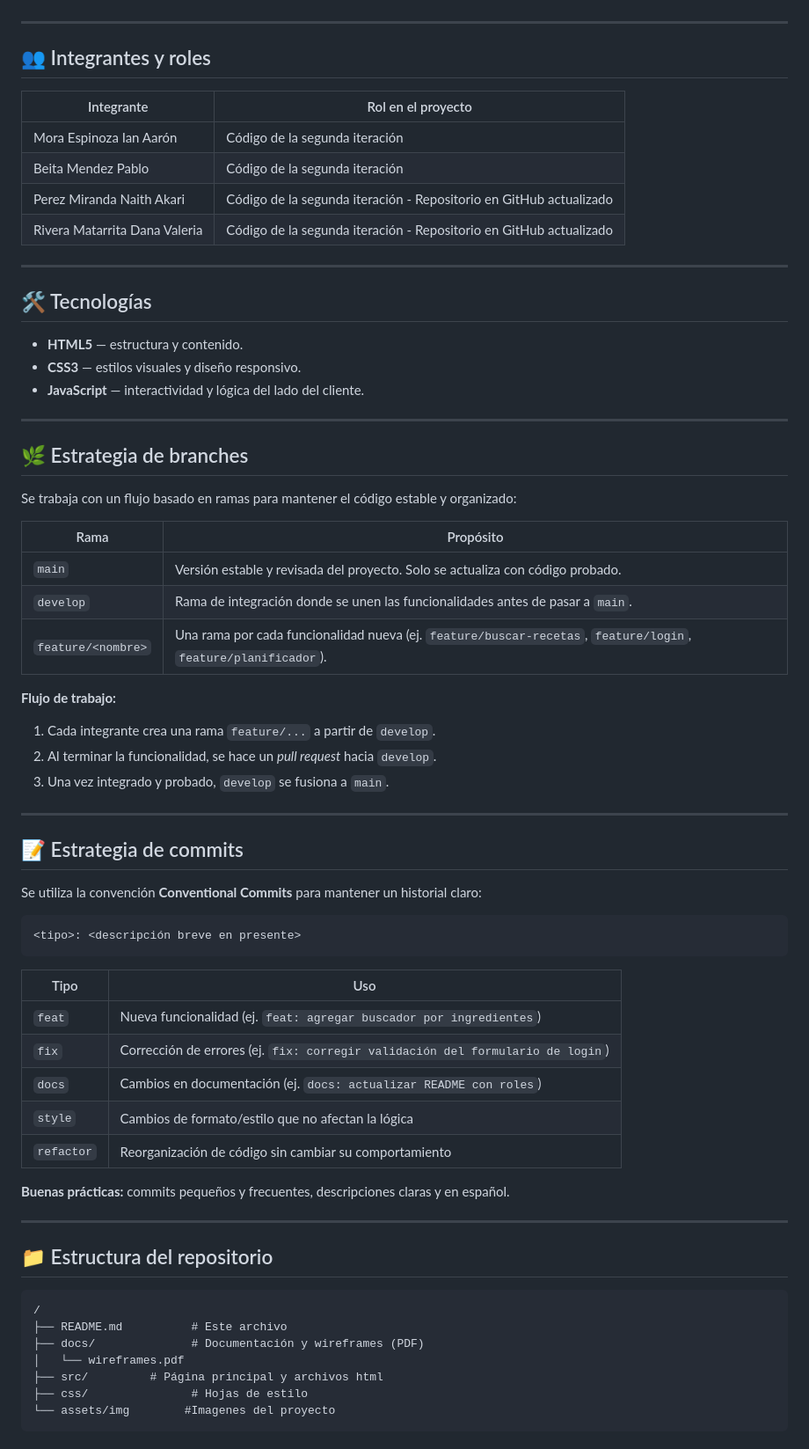
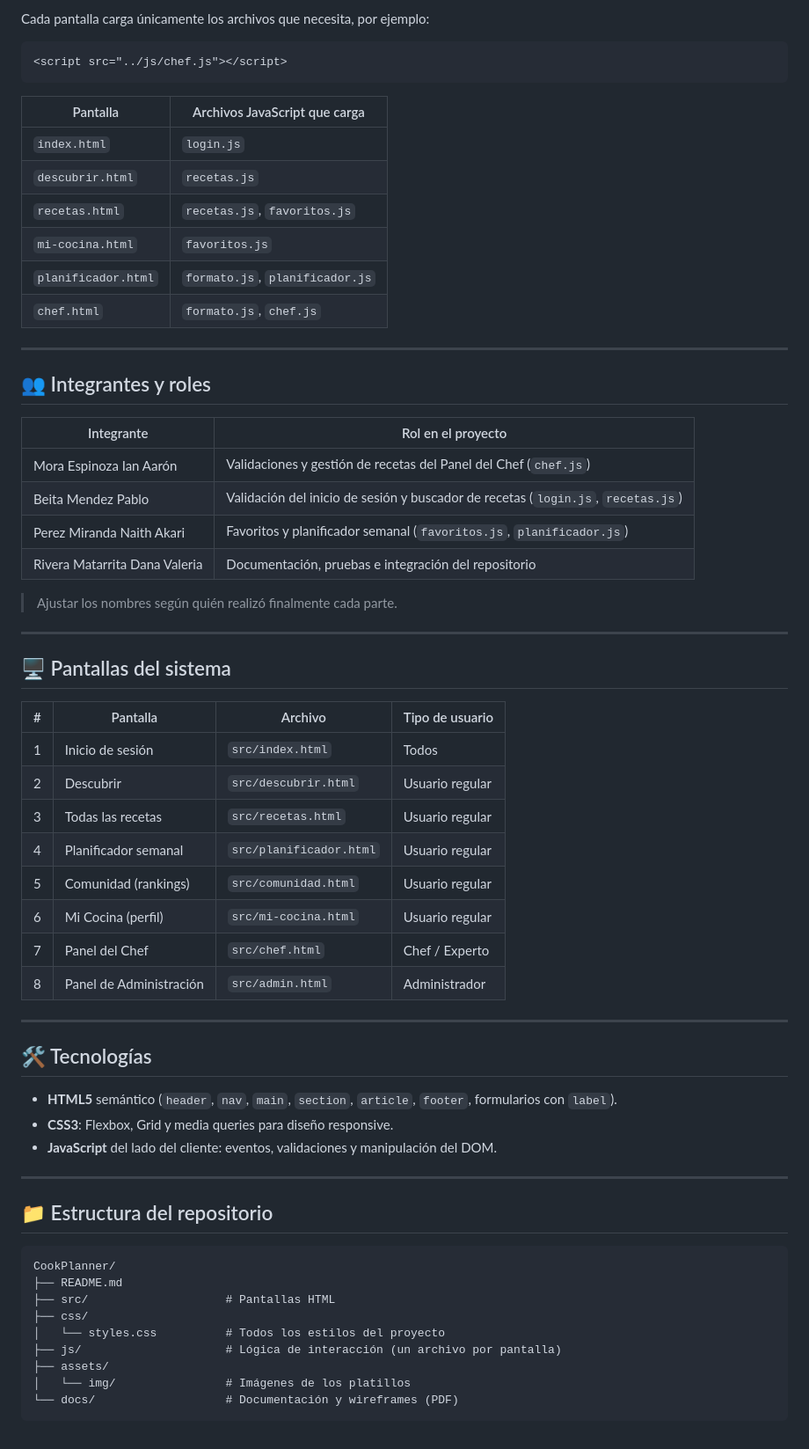
Before and after one commit to IanLachus/Proyecto-Gestion-Culinaria, a Markdown page: README.md, the part around one of its changes. Shown at 88% size. Rendered like a GitHub page.

````diff
--- a/README.md
+++ b/README.md
@@ -64,3 +67,17 @@ Los principales objetivos de esta etapa son:
+Cada pantalla carga únicamente los archivos que necesita, por ejemplo:
+
+```html
+<script src="../js/chef.js"></script>
+```
+
+| Pantalla | Archivos JavaScript que carga |
+|----------|-------------------------------|
+| `index.html` | `login.js` |
+| `descubrir.html` | `recetas.js` |
+| `recetas.html` | `recetas.js`, `favoritos.js` |
+| `mi-cocina.html` | `favoritos.js` |
+| `planificador.html` | `formato.js`, `planificador.js` |
+| `chef.html` | `formato.js`, `chef.js` |
 
 ---
 
@@ -68,66 +85,48 @@ Los principales objetivos de esta etapa son:
 
 | Integrante | Rol en el proyecto |
 |------------|--------------------|
-| Mora Espinoza Ian Aarón | Código de la segunda iteración |
-| Beita Mendez Pablo | Código de la segunda iteración |
-| Perez Miranda Naith Akari | Código de la segunda iteración - Repositorio en GitHub actualizado|
-| Rivera Matarrita Dana Valeria | Código de la segunda iteración - Repositorio en GitHub actualizado|
+| Mora Espinoza Ian Aarón | Validaciones y gestión de recetas del Panel del Chef (`chef.js`) |
+| Beita Mendez Pablo | Validación del inicio de sesión y buscador de recetas (`login.js`, `recetas.js`) |
+| Perez Miranda Naith Akari | Favoritos y planificador semanal (`favoritos.js`, `planificador.js`) |
+| Rivera Matarrita Dana Valeria | Documentación, pruebas e integración del repositorio |
+
+> Ajustar los nombres según quién realizó finalmente cada parte.
+
+---
+
+## 🖥️ Pantallas del sistema
+
+| # | Pantalla | Archivo | Tipo de usuario |
+|---|----------|---------|-----------------|
+| 1 | Inicio de sesión | `src/index.html` | Todos |
+| 2 | Descubrir | `src/descubrir.html` | Usuario regular |
+| 3 | Todas las recetas | `src/recetas.html` | Usuario regular |
+| 4 | Planificador semanal | `src/planificador.html` | Usuario regular |
+| 5 | Comunidad (rankings) | `src/comunidad.html` | Usuario regular |
+| 6 | Mi Cocina (perfil) | `src/mi-cocina.html` | Usuario regular |
+| 7 | Panel del Chef | `src/chef.html` | Chef / Experto |
+| 8 | Panel de Administración | `src/admin.html` | Administrador |
 
 ---
 
 ## 🛠️ Tecnologías
 
-- **HTML5** — estructura y contenido.
-- **CSS3** — estilos visuales y diseño responsivo.
-- **JavaScript** — interactividad y lógica del lado del cliente.
-
----
-
-## 🌿 Estrategia de branches
-
-Se trabaja con un flujo basado en ramas para mantener el código estable y organizado:
-
-| Rama | Propósito |
-|------|-----------|
-| `main` | Versión estable y revisada del proyecto. Solo se actualiza con código probado. |
-| `develop` | Rama de integración donde se unen las funcionalidades antes de pasar a `main`. |
-| `feature/<nombre>` | Una rama por cada funcionalidad nueva (ej. `feature/buscar-recetas`, `feature/login`, `feature/planificador`). |
-
-**Flujo de trabajo:**
-1. Cada integrante crea una rama `feature/...` a partir de `develop`.
-2. Al terminar la funcionalidad, se hace un *pull request* hacia `develop`.
-3. Una vez integrado y probado, `develop` se fusiona a `main`.
-
----
-
-## 📝 Estrategia de commits
-
-Se utiliza la convención **Conventional Commits** para mantener un historial claro:
-
-```
-<tipo>: <descripción breve en presente>
-```
-
-| Tipo | Uso |
-|------|-----|
-| `feat` | Nueva funcionalidad (ej. `feat: agregar buscador por ingredientes`) |
-| `fix` | Corrección de errores (ej. `fix: corregir validación del formulario de login`) |
-| `docs` | Cambios en documentación (ej. `docs: actualizar README con roles`) |
-| `style` | Cambios de formato/estilo que no afectan la lógica |
-| `refactor` | Reorganización de código sin cambiar su comportamiento |
-
-**Buenas prácticas:** commits pequeños y frecuentes, descripciones claras y en español.
+- **HTML5** semántico (`header`, `nav`, `main`, `section`, `article`, `footer`, formularios con `label`).
+- **CSS3**: Flexbox, Grid y media queries para diseño responsive.
+- **JavaScript** del lado del cliente: eventos, validaciones y manipulación del DOM.
 
 ---
 
 ## 📁 Estructura del repositorio
 
 ```
-/
-├── README.md          # Este archivo
-├── docs/              # Documentación y wireframes (PDF)
-│   └── wireframes.pdf
-├── src/         # Página principal y archivos html
-├── css/               # Hojas de estilo
-└── assets/img        #Imagenes del proyecto
+CookPlanner/
+├── README.md
+├── src/                    # Pantallas HTML
+├── css/
+│   └── styles.css          # Todos los estilos del proyecto
+├── js/                     # Lógica de interacción (un archivo por pantalla)
+├── assets/
+│   └── img/                # Imágenes de los platillos
+└── docs/                   # Documentación y wireframes (PDF)
 ```
````
Also changed, not shown: other parts of README.md (+70 -41 lines).
